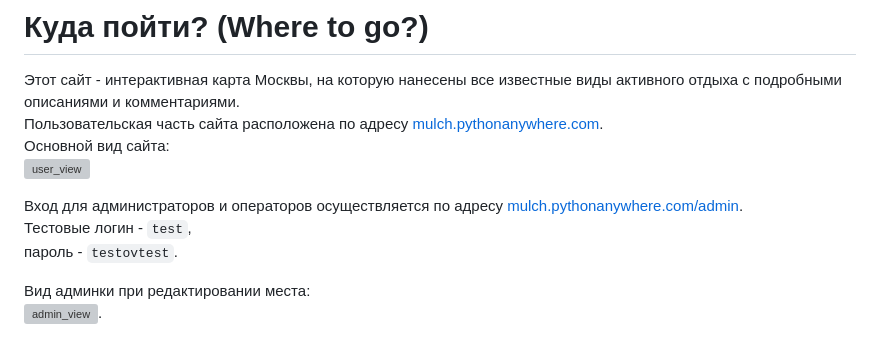
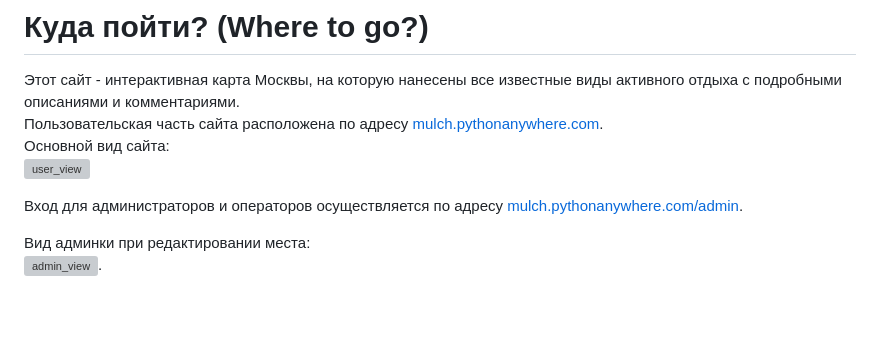
Before and after one commit to mulchus/where_to_go, a Markdown page: README.md, the part around the change. Drawn GitHub-style; blank space fills up the shorter version; grey boxes are pictures that could not be loaded.

Commit message:
Deleted TESTS login-password

```diff
--- a/README.md
+++ b/README.md
@@ -6,8 +6,6 @@
 ![user_view](https://github.com/mulchus/where_to_go/assets/111083714/4f6f4268-45b6-4e1c-b0fa-f45489ddc423)
 
 Вход для администраторов и операторов осуществляется по адресу [mulch.pythonanywhere.com/admin](https://mulch.pythonanywhere.com/admin).
-Тестовые логин - `test`,
-пароль - `testovtest`.
 
 Вид админки при редактировании места:
 ![admin_view](https://github.com/mulchus/where_to_go/assets/111083714/136fffe9-5d92-42dd-ae42-3008d0998e42).
```
